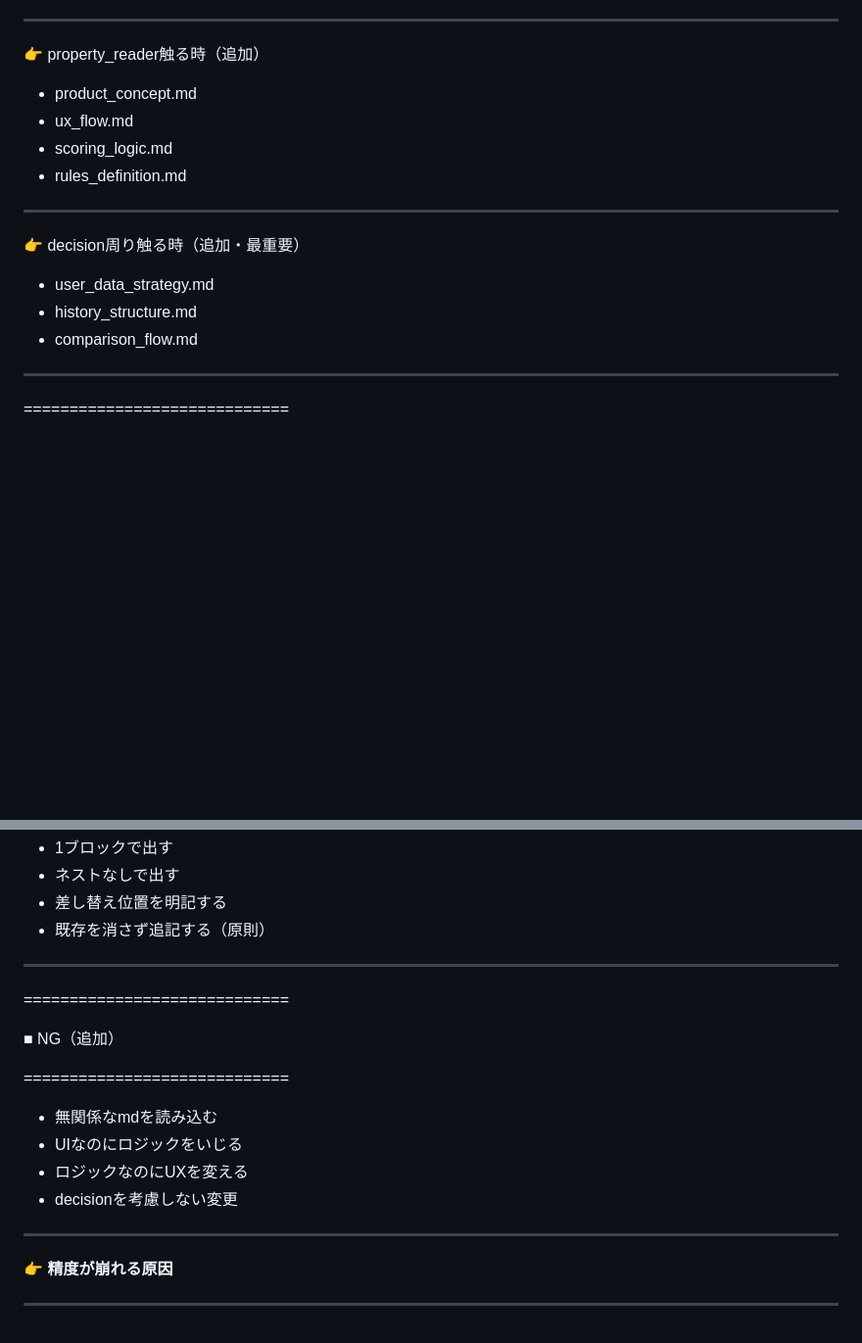
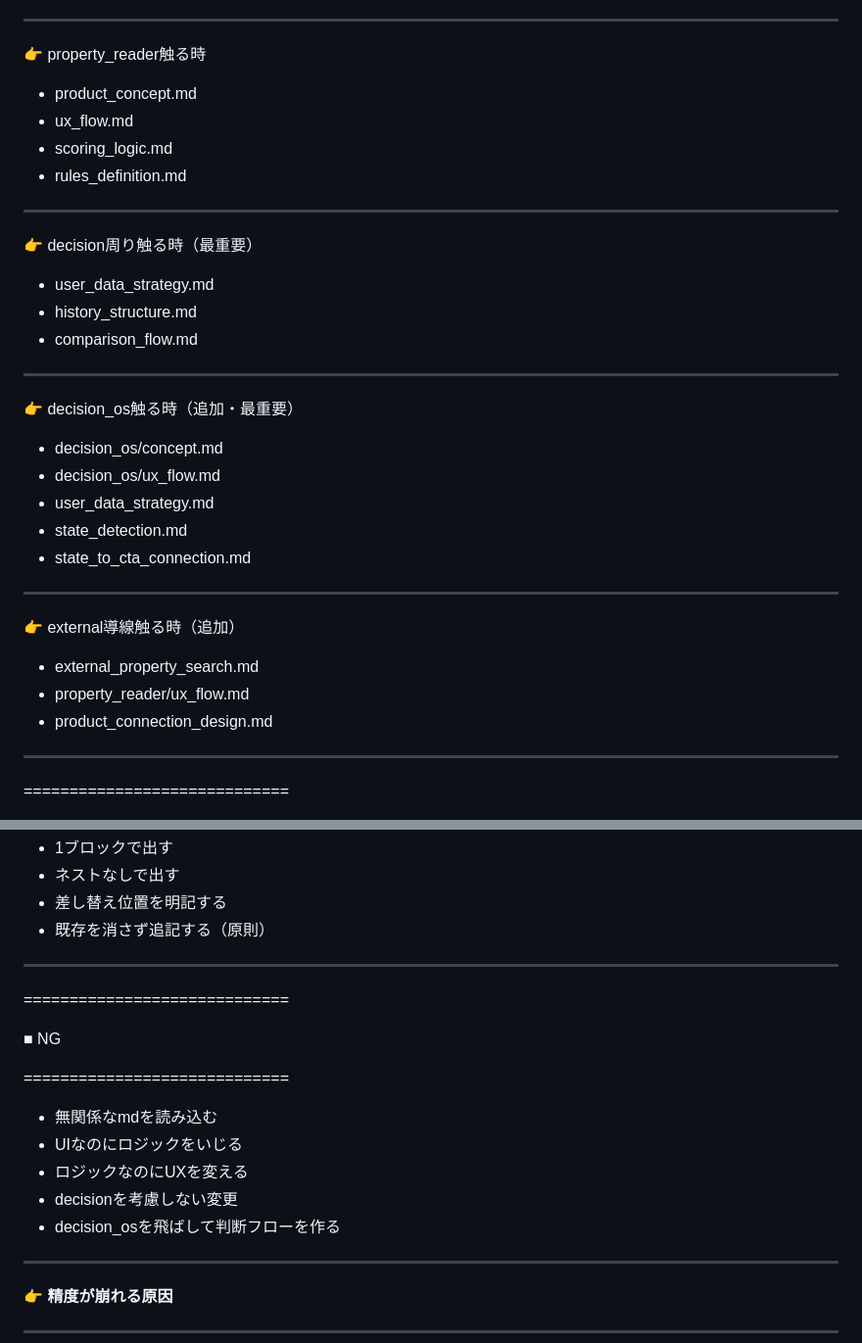
Before and after one commit to iekau-prep/antigravity-brain, a Markdown page: brain/system/md_loading_map.md, 2 parts joined by grey strips. Shown at 98% size. Rendered like a GitHub page; blank space fills up the shorter version.

```diff
--- a/brain/system/md_loading_map.md
+++ b/brain/system/md_loading_map.md
@@ -79,7 +79,7 @@ Status: Active
 
 ---
 
-👉 property_reader触る時（追加）
+👉 property_reader触る時
 
 - product_concept.md
 - ux_flow.md
@@ -88,11 +88,29 @@ Status: Active
 
 ---
 
-👉 decision周り触る時（追加・最重要）
+👉 decision周り触る時（最重要）
 
 - user_data_strategy.md
 - history_structure.md
 - comparison_flow.md
+
+---
+
+👉 decision_os触る時（追加・最重要）
+
+- decision_os/concept.md
+- decision_os/ux_flow.md
+- user_data_strategy.md
+- state_detection.md
+- state_to_cta_connection.md
+
+---
+
+👉 external導線触る時（追加）
+
+- external_property_search.md
+- property_reader/ux_flow.md
+- product_connection_design.md
 
 ---
 
@@ -238,7 +279,7 @@ loading mapから該当する必須ファイルのみ渡す
 
 =============================
 
-■ NG（追加）
+■ NG
 
 =============================
 
@@ -246,6 +287,7 @@ loading mapから該当する必須ファイルのみ渡す
 - UIなのにロジックをいじる
 - ロジックなのにUXを変える
 - decisionを考慮しない変更
+- decision_osを飛ばして判断フローを作る
 
 ---
 
```
Also changed, not shown: other parts of brain/system/md_loading_map.md (+31 -8 lines).
